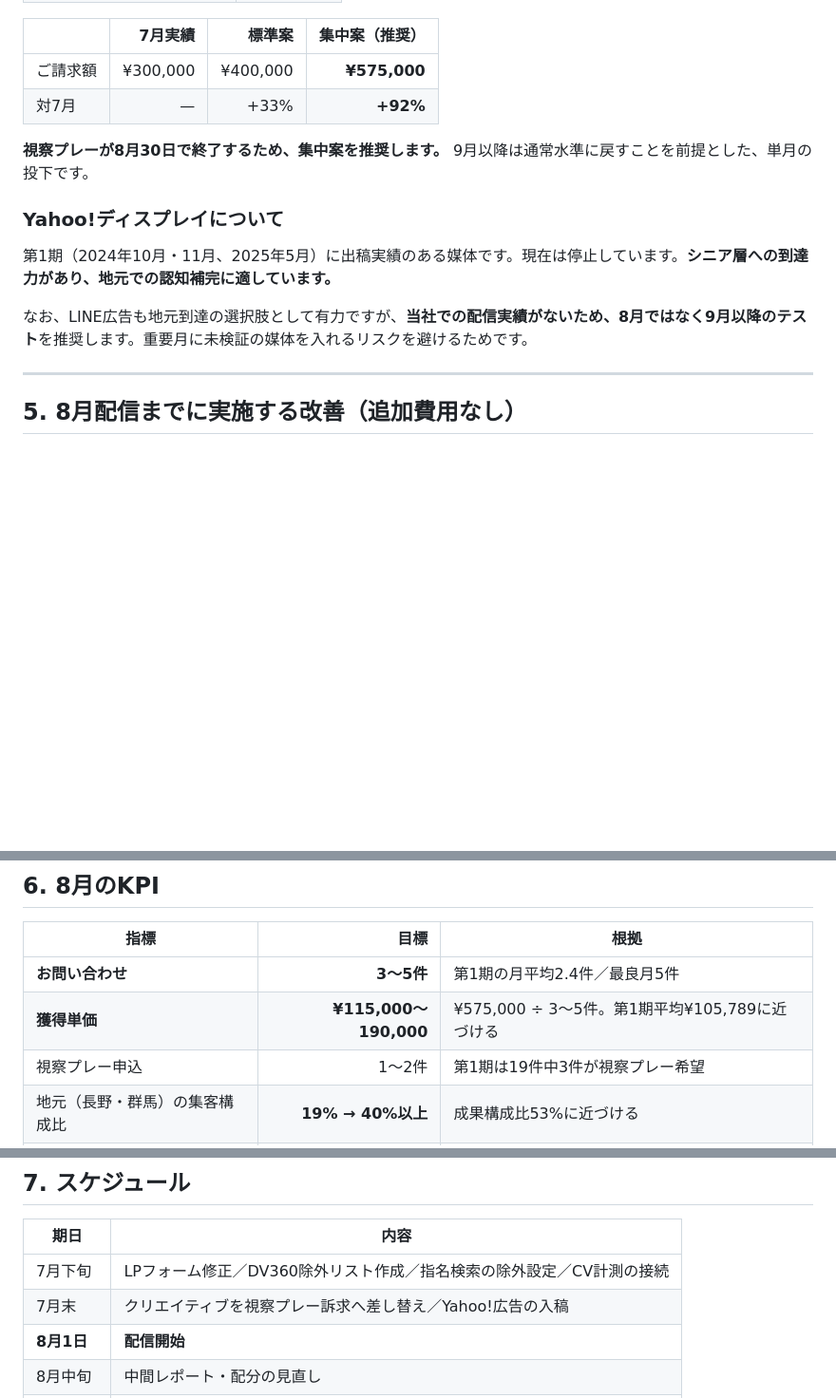
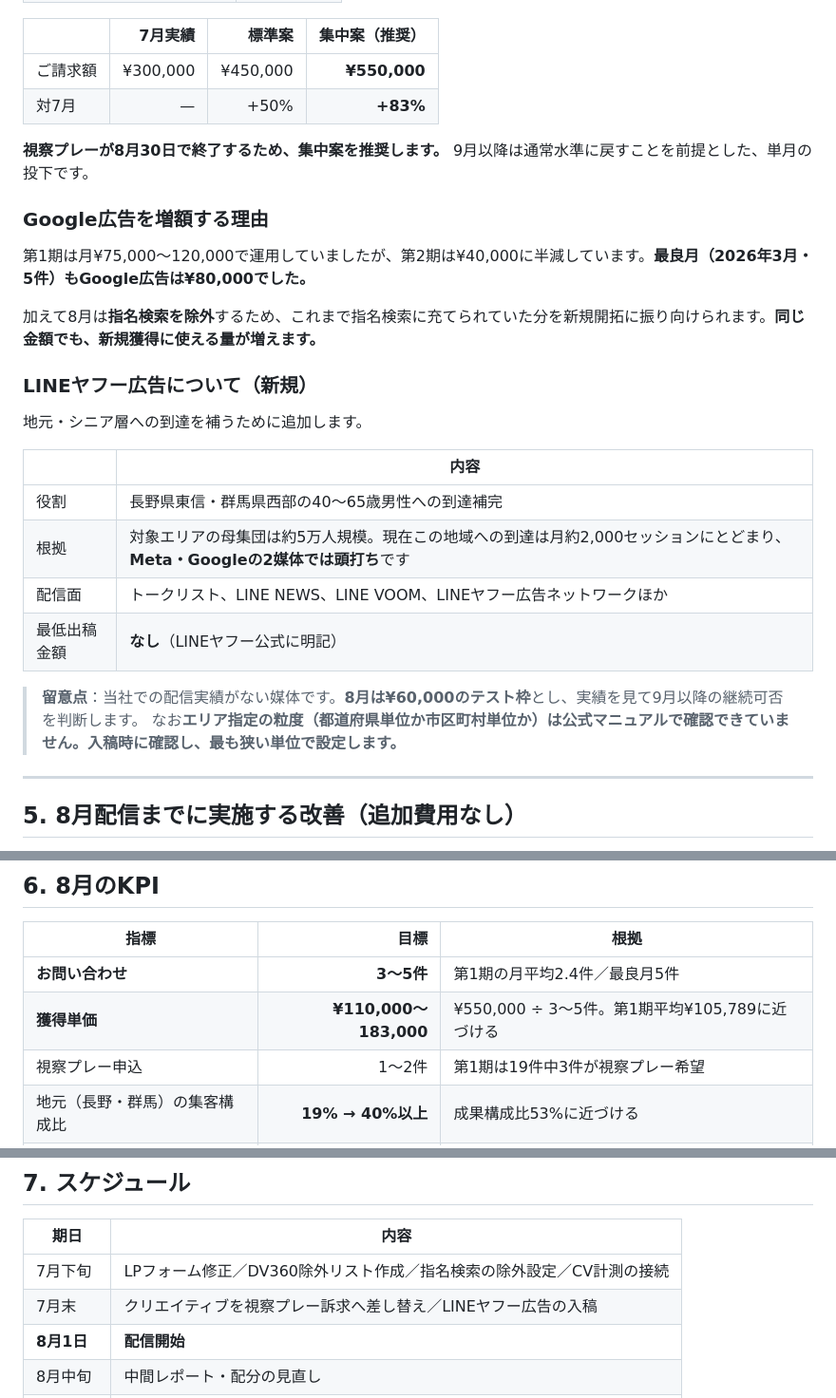
Before and after one commit to sotasato0609/mochizuki-rc, a Markdown page: docs/2026-08-media-plan.md, 3 parts joined by grey strips. Shown at 95% size. GitHub-like rendering; blank space fills up the shorter version.

```diff
--- a/docs/2026-08-media-plan.md
+++ b/docs/2026-08-media-plan.md
@@ -114,16 +139,30 @@
 
 |          |  7月実績 |   標準案 | **集中案（推奨）** |
 | -------- | -------: | -------: | -----------------: |
-| ご請求額 | ¥300,000 | ¥400,000 |       **¥575,000** |
-| 対7月    |        — |     +33% |           **+92%** |
+| ご請求額 | ¥300,000 | ¥450,000 |       **¥550,000** |
+| 対7月    |        — |     +50% |           **+83%** |
 
 **視察プレーが8月30日で終了するため、集中案を推奨します。** 9月以降は通常水準に戻すことを前提とした、単月の投下です。
 
-### Yahoo!ディスプレイについて
+### Google広告を増額する理由
 
-第1期（2024年10月・11月、2025年5月）に出稿実績のある媒体です。現在は停止しています。**シニア層への到達力があり、地元での認知補完に適しています。**
+第1期は月¥75,000〜120,000で運用していましたが、第2期は¥40,000に半減しています。**最良月（2026年3月・5件）もGoogle広告は¥80,000でした。**
 
-なお、LINE広告も地元到達の選択肢として有力ですが、**当社での配信実績がないため、8月ではなく9月以降のテスト**を推奨します。重要月に未検証の媒体を入れるリスクを避けるためです。
+加えて8月は**指名検索を除外**するため、これまで指名検索に充てられていた分を新規開拓に振り向けられます。**同じ金額でも、新規獲得に使える量が増えます。**
+
+### LINEヤフー広告について（新規）
+
+地元・シニア層への到達を補うために追加します。
+
+|              | 内容                                                                                                                        |
+| ------------ | --------------------------------------------------------------------------------------------------------------------------- |
+| 役割         | 長野県東信・群馬県西部の40〜65歳男性への到達補完                                                                            |
+| 根拠         | 対象エリアの母集団は約5万人規模。現在この地域への到達は月約2,000セッションにとどまり、**Meta・Googleの2媒体では頭打ち**です |
+| 配信面       | トークリスト、LINE NEWS、LINE VOOM、LINEヤフー広告ネットワークほか                                                          |
+| 最低出稿金額 | **なし**（LINEヤフー公式に明記）                                                                                            |
+
+> **留意点**：当社での配信実績がない媒体です。**8月は¥60,000のテスト枠**とし、実績を見て9月以降の継続可否を判断します。
+> なお**エリア指定の粒度（都道府県単位か市区町村単位か）は公式マニュアルで確認できていません。入稿時に確認し、最も狭い単位で設定します。**
 
 ---
 
@@ -174,7 +213,7 @@ P-MAXの検索クリックの**70%が指名検索**（「望月リソルゴル
 | 指標                           |                  目標 | 根拠                                           |
 | ------------------------------ | --------------------: | ---------------------------------------------- |
 | **お問い合わせ**               |            **3〜5件** | 第1期の月平均2.4件／最良月5件                  |
-| **獲得単価**                   | **¥115,000〜190,000** | ¥575,000 ÷ 3〜5件。第1期平均¥105,789に近づける |
+| **獲得単価**                   | **¥110,000〜183,000** | ¥550,000 ÷ 3〜5件。第1期平均¥105,789に近づける |
 | 視察プレー申込                 |                1〜2件 | 第1期は19件中3件が視察プレー希望               |
 | 地元（長野・群馬）の集客構成比 |     **19% → 40%以上** | 成果構成比53%に近づける                        |
 | DV360のサイト到達率            |   **15.9% → 40%以上** | 面の除外による改善                             |
@@ -188,7 +227,7 @@ P-MAXの検索クリックの**70%が指名検索**（「望月リソルゴル
 | 期日        | 内容                                                                  |
 | ----------- | --------------------------------------------------------------------- |
 | 7月下旬     | LPフォーム修正／DV360除外リスト作成／指名検索の除外設定／CV計測の接続 |
-| 7月末       | クリエイティブを視察プレー訴求へ差し替え／Yahoo!広告の入稿            |
+| 7月末       | クリエイティブを視察プレー訴求へ差し替え／LINEヤフー広告の入稿        |
 | **8月1日**  | **配信開始**                                                          |
 | 8月中旬     | 中間レポート・配分の見直し                                            |
 | **8月30日** | **視察プレー受付終了**                                                |
```
Also changed, not shown: other parts of docs/2026-08-media-plan.md (+39 -14 lines).
